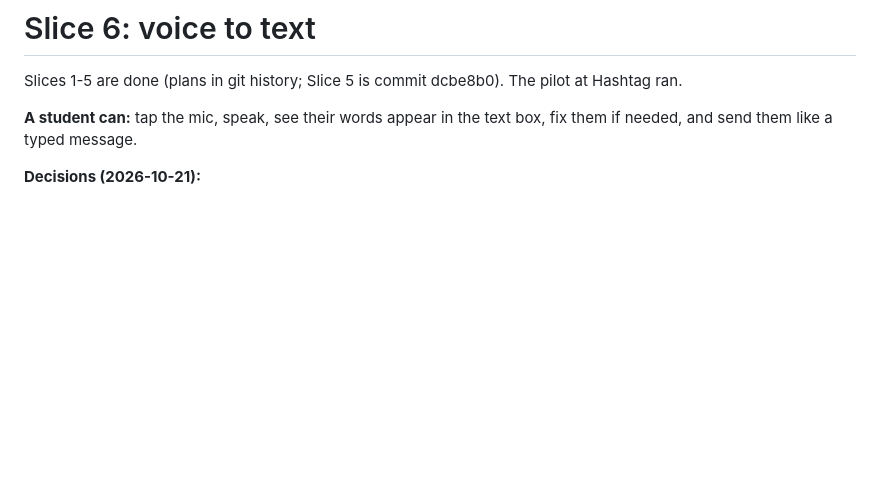
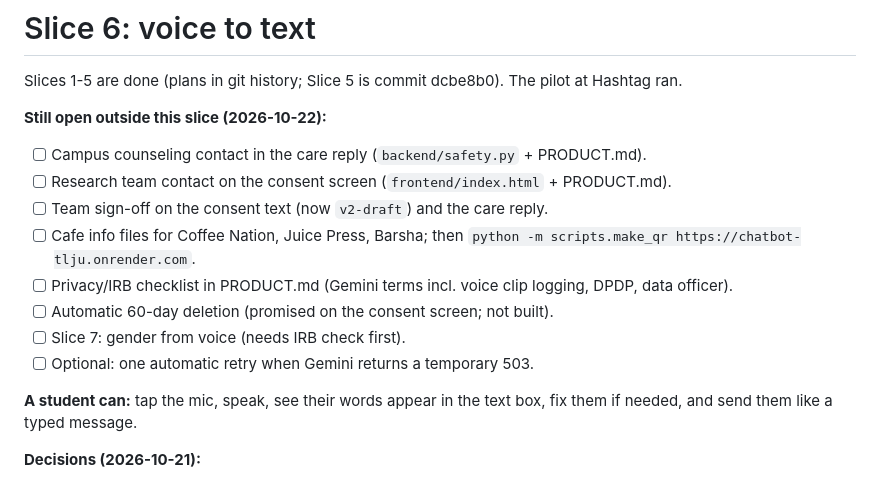
Before and after one commit to Darkmate8/Chatbot, a Markdown page: PLAN.md, the part around the change. Drawn GitHub-style; blank space fills up the shorter version.

Commit message:
PLAN.md: list what is still open
Co-Authored-By: Claude Opus 5.5 <noreply@anthropic.com>

```diff
--- a/PLAN.md
+++ b/PLAN.md
@@ -2,6 +2,16 @@
 
 Slices 1-5 are done (plans in git history; Slice 5 is commit dcbe8b0). The
 pilot at Hashtag ran.
+
+**Still open outside this slice (2026-10-22):**
+- [ ] Campus counseling contact in the care reply (`backend/safety.py` + PRODUCT.md).
+- [ ] Research team contact on the consent screen (`frontend/index.html` + PRODUCT.md).
+- [ ] Team sign-off on the consent text (now `v2-draft`) and the care reply.
+- [ ] Cafe info files for Coffee Nation, Juice Press, Barsha; then `python -m scripts.make_qr https://chatbot-tlju.onrender.com`.
+- [ ] Privacy/IRB checklist in PRODUCT.md (Gemini terms incl. voice clip logging, DPDP, data officer).
+- [ ] Automatic 60-day deletion (promised on the consent screen; not built).
+- [ ] Slice 7: gender from voice (needs IRB check first).
+- [ ] Optional: one automatic retry when Gemini returns a temporary 503.
 
 **A student can:** tap the mic, speak, see their words appear in the text
 box, fix them if needed, and send them like a typed message.
```
